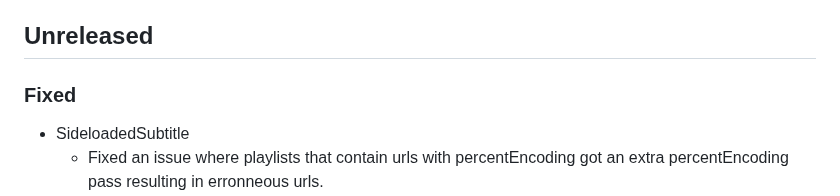
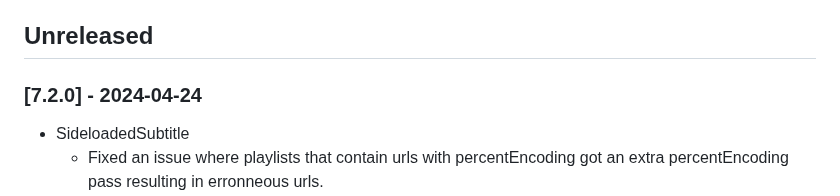
Before and after one commit to THEOplayer/iOS-Connector, a Markdown page: CHANGELOG.md, the part around the change. Drawn GitHub-style.

Commit message:
Update changelog for 7.2.0

```diff
--- a/CHANGELOG.md
+++ b/CHANGELOG.md
@@ -7,7 +7,7 @@ and this project adheres to [Semantic Versioning](https://semver.org/spec/v2.0.0
 
 ## Unreleased
 
-### Fixed
+### [7.2.0] - 2024-04-24
 
 - SideloadedSubtitle
   - Fixed an issue where playlists that contain urls with percentEncoding got an extra percentEncoding pass resulting in erronneous urls.
```
